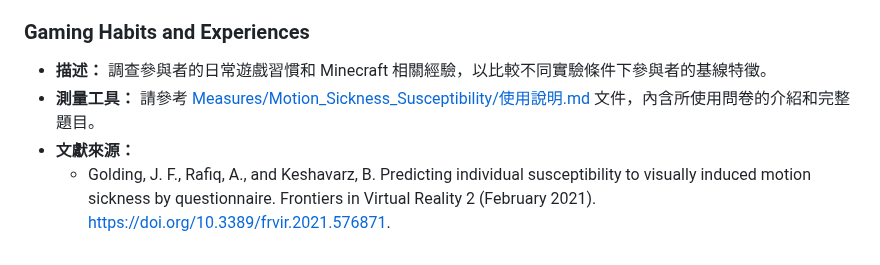
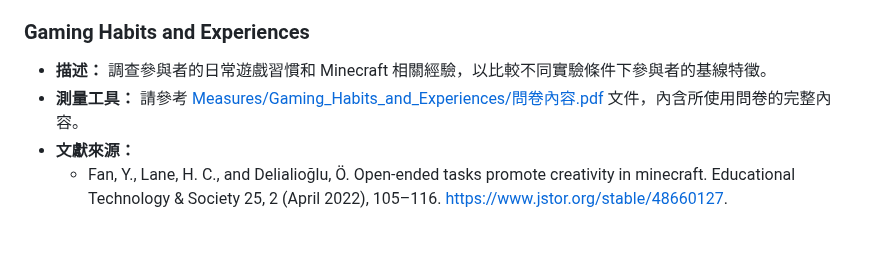
Before and after one commit to CutyLab/Designing_Creative_Sandbox_Games, a Markdown page: README.md, the part around the change. Drawn GitHub-style.

```diff
--- a/README.md
+++ b/README.md
@@ -61,6 +61,6 @@
 ### Gaming Habits and Experiences
 
 - **描述：** 調查參與者的日常遊戲習慣和 Minecraft 相關經驗，以比較不同實驗條件下參與者的基線特徵。
-- **測量工具：** 請參考 [Measures/Motion_Sickness_Susceptibility/使用說明.md](Measures/Motion_Sickness_Susceptibility/使用說明.md) 文件，內含所使用問卷的介紹和完整題目。
+- **測量工具：** 請參考 [Measures/Gaming_Habits_and_Experiences/問卷內容.pdf](Measures/Gaming_Habits_and_Experiences/問卷內容.pdf) 文件，內含所使用問卷的完整內容。
 - **文獻來源：**
-  - Golding, J. F., Rafiq, A., and Keshavarz, B. Predicting individual susceptibility to visually induced motion sickness by questionnaire. Frontiers in Virtual Reality 2 (February 2021). https://doi.org/10.3389/frvir.2021.576871.
+  - Fan, Y., Lane, H. C., and Delialioğlu, Ö. Open-ended tasks promote creativity in minecraft. Educational Technology & Society 25, 2 (April 2022), 105–116. https://www.jstor.org/stable/48660127.
```
